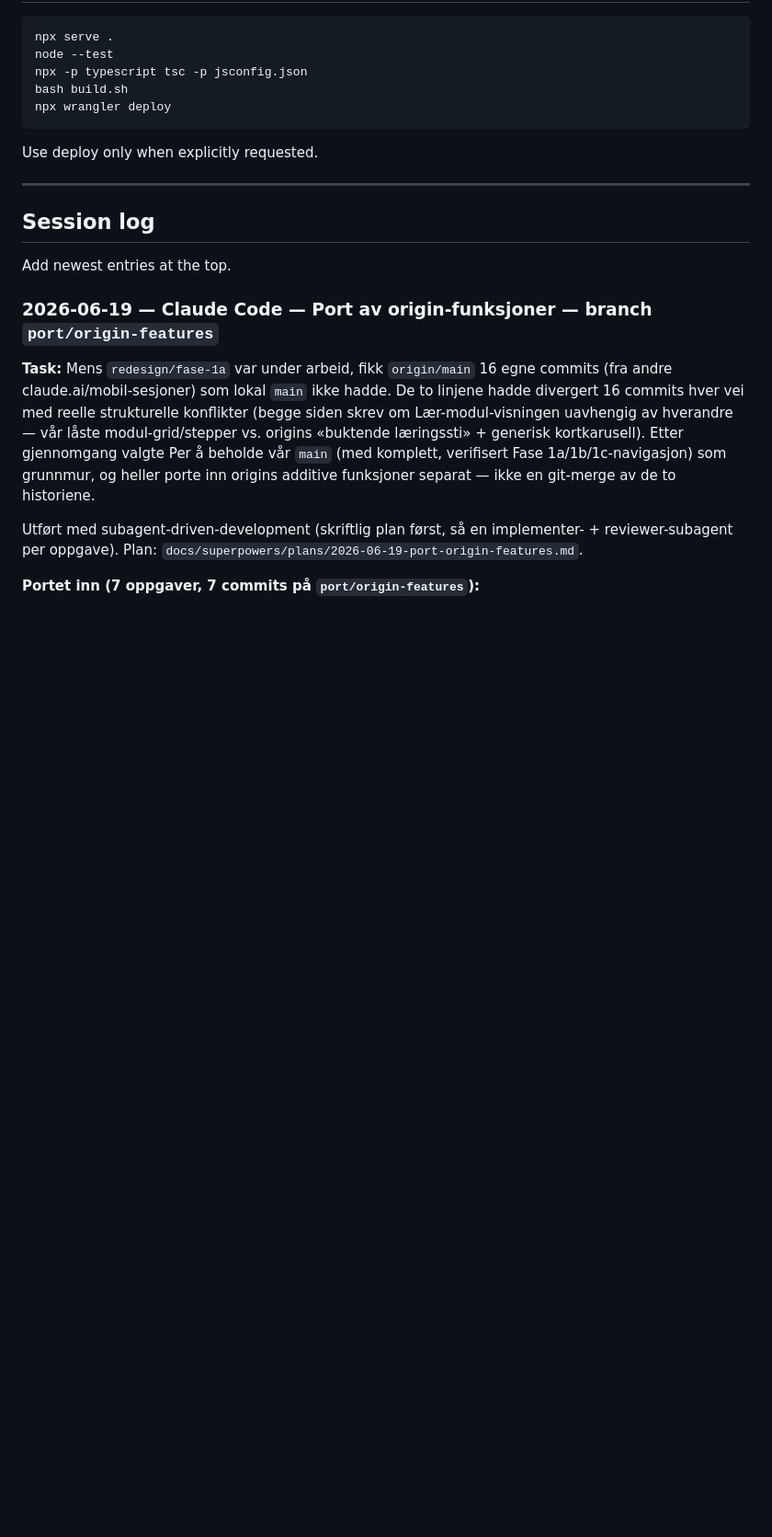
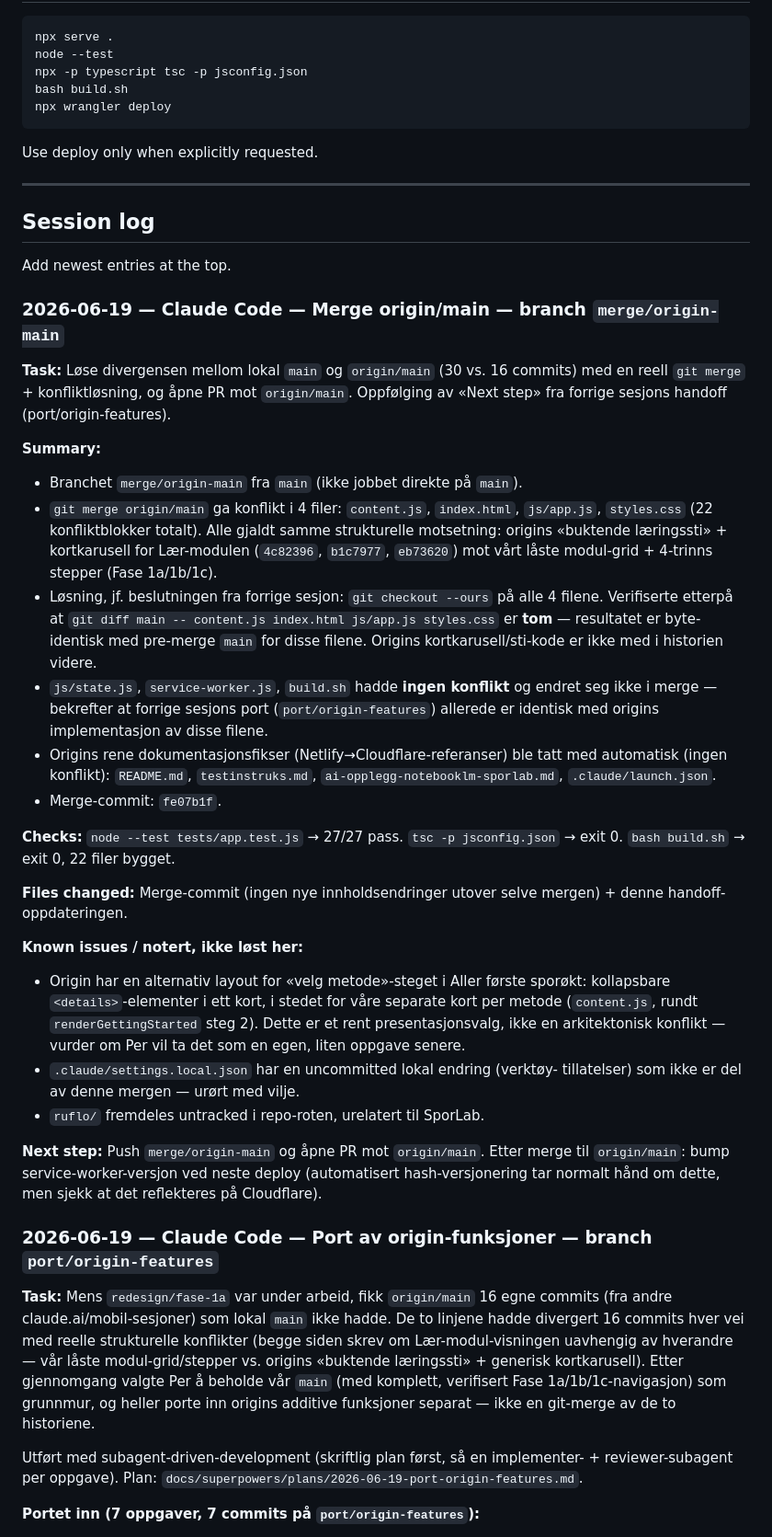
Before and after one commit to permarstein94-eng/sporlab, a Markdown page: AI_HANDOFF.md, the part around the change. Shown at 92% size. GitHub-like rendering; blank space fills up the shorter version.

Commit message:
Oppdater handoff og decision-log: merge mot origin/main

```diff
--- a/AI_HANDOFF.md
+++ b/AI_HANDOFF.md
@@ -212,6 +212,54 @@ Use deploy only when explicitly requested.
 
 Add newest entries at the top.
 
+### 2026-06-19 — Claude Code — Merge origin/main — branch `merge/origin-main`
+
+**Task:** Løse divergensen mellom lokal `main` og `origin/main` (30 vs. 16 commits)
+med en reell `git merge` + konfliktløsning, og åpne PR mot `origin/main`. Oppfølging
+av «Next step» fra forrige sesjons handoff (port/origin-features).
+
+**Summary:**
+- Branchet `merge/origin-main` fra `main` (ikke jobbet direkte på `main`).
+- `git merge origin/main` ga konflikt i 4 filer: `content.js`, `index.html`,
+  `js/app.js`, `styles.css` (22 konfliktblokker totalt). Alle gjaldt samme
+  strukturelle motsetning: origins «buktende læringssti» + kortkarusell for
+  Lær-modulen (`4c82396`, `b1c7977`, `eb73620`) mot vårt låste modul-grid +
+  4-trinns stepper (Fase 1a/1b/1c).
+- Løsning, jf. beslutningen fra forrige sesjon: `git checkout --ours` på alle
+  4 filene. Verifiserte etterpå at `git diff main -- content.js index.html
+  js/app.js styles.css` er **tom** — resultatet er byte-identisk med
+  pre-merge `main` for disse filene. Origins kortkarusell/sti-kode er ikke
+  med i historien videre.
+- `js/state.js`, `service-worker.js`, `build.sh` hadde **ingen konflikt** og
+  endret seg ikke i merge — bekrefter at forrige sesjons port
+  (`port/origin-features`) allerede er identisk med origins implementasjon
+  av disse filene.
+- Origins rene dokumentasjonsfikser (Netlify→Cloudflare-referanser) ble tatt
+  med automatisk (ingen konflikt): `README.md`, `testinstruks.md`,
+  `ai-opplegg-notebooklm-sporlab.md`, `.claude/launch.json`.
+- Merge-commit: `fe07b1f`.
+
+**Checks:** `node --test tests/app.test.js` → 27/27 pass. `tsc -p
+jsconfig.json` → exit 0. `bash build.sh` → exit 0, 22 filer bygget.
+
+**Files changed:** Merge-commit (ingen nye innholdsendringer utover selve
+mergen) + denne handoff-oppdateringen.
+
+**Known issues / notert, ikke løst her:**
+- Origin har en alternativ layout for «velg metode»-steget i Aller første
+  sporøkt: kollapsbare `<details>`-elementer i ett kort, i stedet for våre
+  separate kort per metode (`content.js`, rundt `renderGettingStarted`
+  steg 2). Dette er et rent presentasjonsvalg, ikke en arkitektonisk
+  konflikt — vurder om Per vil ta det som en egen, liten oppgave senere.
+- `.claude/settings.local.json` har en uncommitted lokal endring (verktøy-
+  tillatelser) som ikke er del av denne mergen — urørt med vilje.
+- `ruflo/` fremdeles untracked i repo-roten, urelatert til SporLab.
+
+**Next step:** Push `merge/origin-main` og åpne PR mot `origin/main`. Etter
+merge til `origin/main`: bump service-worker-versjon ved neste deploy
+(automatisert hash-versjonering tar normalt hånd om dette, men sjekk at
+det reflekteres på Cloudflare).
+
 ### 2026-06-19 — Claude Code — Port av origin-funksjoner — branch `port/origin-features`
 
 **Task:** Mens `redesign/fase-1a` var under arbeid, fikk `origin/main` 16 egne commits
```
Also changed, not shown: AI_DECISION_LOG.md (+39 -0 lines).
